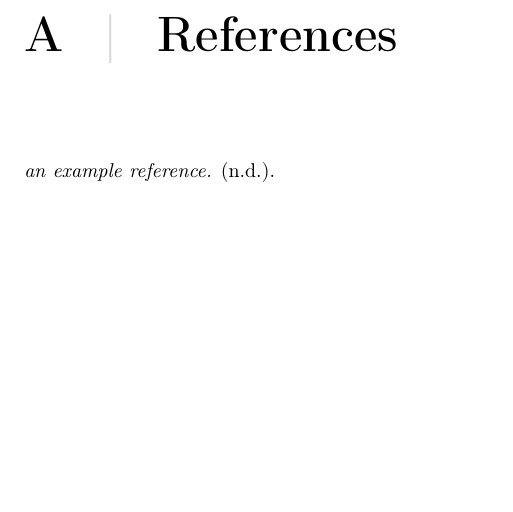
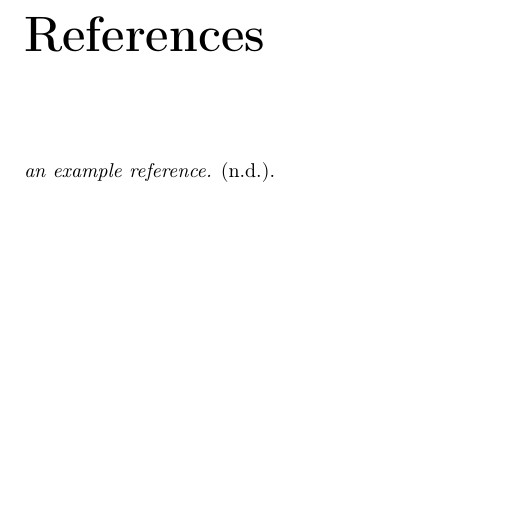
Before and after one commit to QSmally/Documents, a LaTeX problem sheet (Templates/Citations/00-Example-Title.tex, which reads Extensions/Citations.tex): part of page 2 of 2, cut so that both start at the same text. Compiled offline with pdfLaTeX.

Commit message:
Git: revert references in content list
This reverts commit f95bc623a20673ac089177cbff9446f3491875a5.

```diff
--- a/Extensions/Citations.tex
+++ b/Extensions/Citations.tex
@@ -1,9 +1,6 @@
 
 \usepackage{apacite}
 \usepackage{natbib}
-
-% References in ToC
-\usepackage[nottoc,numbib,notlof,notlot]{tocbibind}
 
 % Style
 \bibliographystyle{apacite}
```
